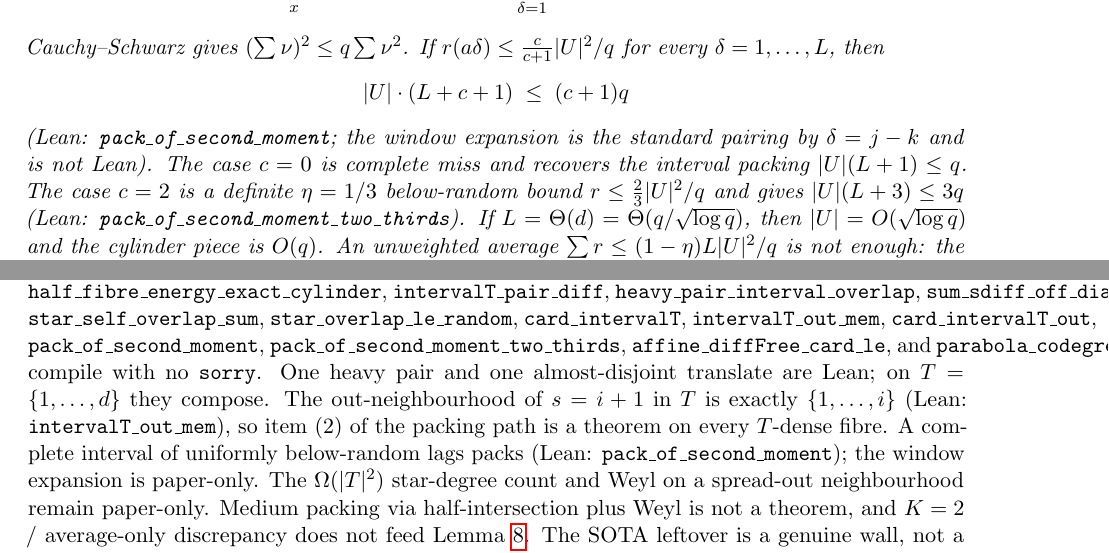
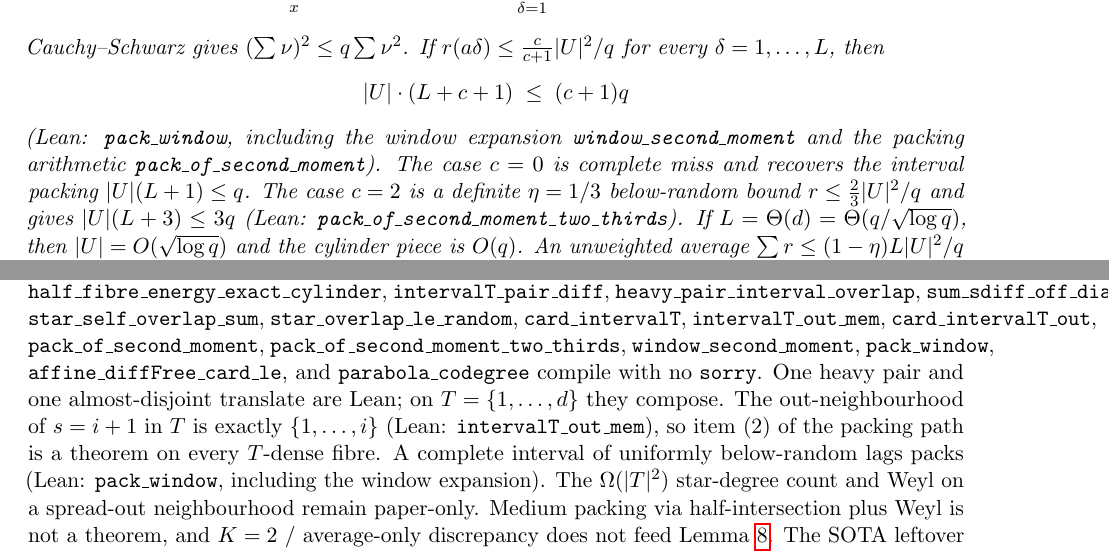
Before and after one commit to h3902340/triangle-free-process, a LaTeX paper (inverse-energy.tex): two parts of pages 4 and 8 of 8, joined at a grey line, cut so that both start at the same text. Compiled offline with pdfLaTeX.

Commit message:
Lean-verify the sliding-window second-moment identity
The occupancy ν(x) = #{j ≤ L : x+aj ∈ U} satisfies ∑ν = (L+1)|U| and
∑ν² = (L+1)|U| + 2∑_{t<L}(L-t) r(a(t+1)). Cauchy--Schwarz plus a
uniform below-random lag bound now packs in Lean from U, not from an
assumed expansion. Average-only / K=2 discrepancy and spread-out
neighbourhoods remain leftover; the SOTA bound is still not claimed.

Co-authored-by: h3902340 <h3902340@users.noreply.github.com>

```diff
--- a/inverse-energy.tex
+++ b/inverse-energy.tex
@@ -262,8 +262,9 @@ then
 \[
   |U|\cdot(L+c+1)\;\le\;(c+1)q
 \]
-(Lean: \texttt{pack\_of\_second\_moment}; the window expansion is the
-standard pairing by $\delta=j-k$ and is not Lean).
+(Lean: \texttt{pack\_window}, including the window expansion
+\texttt{window\_second\_moment} and the packing arithmetic
+\texttt{pack\_of\_second\_moment}).
 The case $c=0$ is complete miss and recovers the interval packing
 $|U|(L+1)\le q$.
 The case $c=2$ is a definite $\eta=1/3$ below-random bound
@@ -604,6 +605,8 @@ second-moment identity.
 \texttt{card\_intervalT\_out},
 \texttt{pack\_of\_second\_moment},
 \texttt{pack\_of\_second\_moment\_two\_thirds},
+\texttt{window\_second\_moment},
+\texttt{pack\_window},
 \texttt{affine\_diffFree\_card\_le}, and \texttt{parabola\_codegree}
 compile with no \texttt{sorry}.
 One heavy pair and one almost-disjoint translate are Lean; on
@@ -612,8 +615,7 @@ The out-neighbourhood of $s=i+1$ in $T$ is exactly $\{1,\dots,i\}$
 (Lean: \texttt{intervalT\_out\_mem}), so item (2) of the packing path
 is a theorem on every $T$-dense fibre.
 A complete interval of uniformly below-random lags packs
-(Lean: \texttt{pack\_of\_second\_moment}); the window expansion is
-paper-only.
+(Lean: \texttt{pack\_window}, including the window expansion).
 The $\Omega(|T|^{2})$ star-degree count and Weyl on a spread-out
 neighbourhood remain paper-only.
 Medium packing via half-intersection plus Weyl is not a theorem,
```
Also changed, not shown: EXPLICIT-STATUS.md (+3 -3 lines), energy-increment.tex (+1 -1 lines), family-a-independence.tex (+1 -1 lines), lean/README.md, 2 other files.
